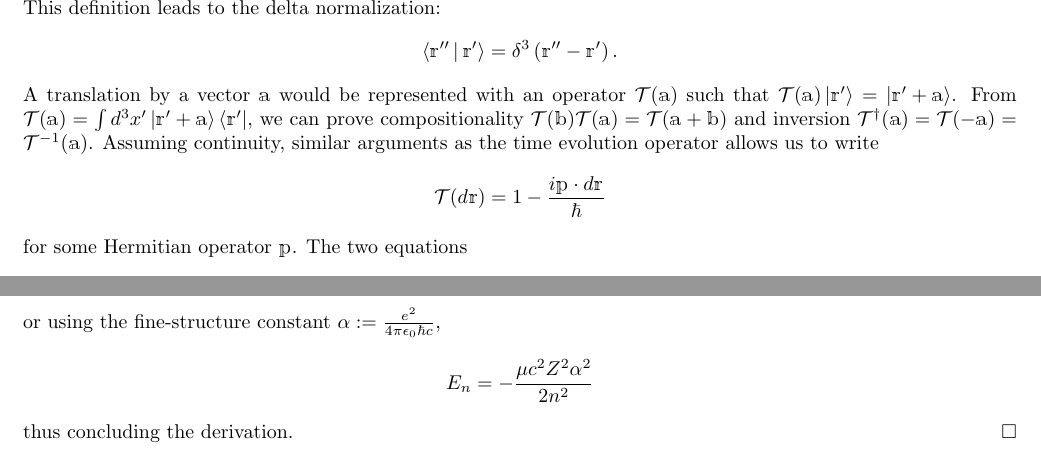
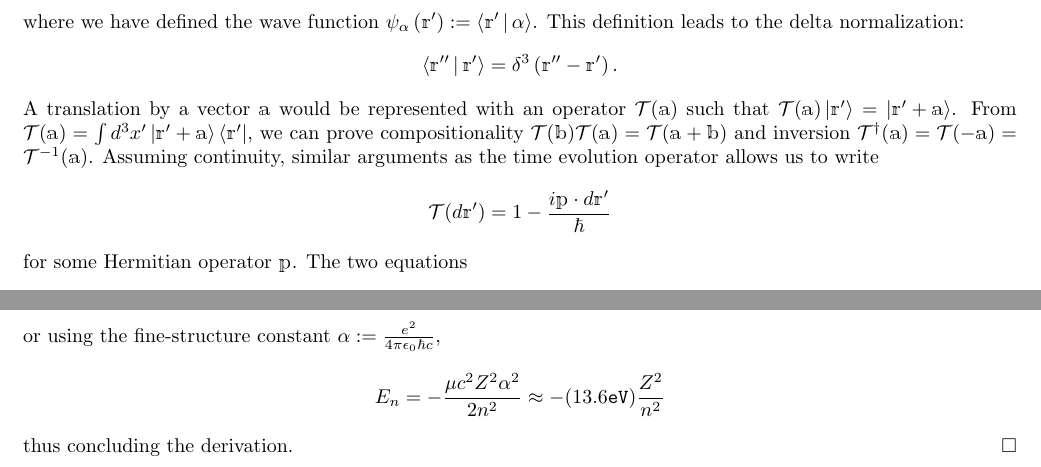
Before and after one commit to pingpingy1/hydrogen, a LaTeX document (main.tex): two parts of pages 2 and 5 of 5, joined at a grey line, cut at the place of the change. Compiled offline with pdfLaTeX.

Commit message:
[Fix] Typo

```diff
--- a/main.tex
+++ b/main.tex
@@ -74,4 +74,5 @@ An element of this space would take the form
 \]
+where we have defined the wave function $\psi_\alpha\left(\mathbb{r}'\right) := \Braket{\mathbb{r}' | \alpha}$.
 This definition leads to the delta normalization:
 \[
     \Braket{\mathbb{r}'' | \mathbb{r}'} = \delta^3 \left( \mathbb{r}'' - \mathbb{r}' \right).
@@ -83,7 +84,7 @@ we can prove compositionality $\mathcal{T}(\mathbb{b}) \mathcal{T}(\mathbb{a}) =
 and inversion $\mathcal{T}^\dag(\mathbb{a}) = \mathcal{T}(-\mathbb{a}) = \mathcal{T}^{-1} (\mathbb{a})$.
 Assuming continuity, similar arguments as the time evolution operator allows us to write
 \[
-    \mathcal{T}(d\mathbb{r}) = 1 - \frac{i\mathbb{p} \cdot d\mathbb{r}}{\hbar}
+    \mathcal{T}(d\mathbb{r}') = 1 - \frac{i\mathbb{p} \cdot d\mathbb{r}'}{\hbar}
 \]
 for some Hermitian operator $\mathbb{p}$.
 The two equations
@@ -372,7 +373,7 @@ we finally obtain
 \]
 or using the fine-structure constant $\alpha := \frac{e^2}{4\pi \epsilon_0 \hbar c}$,
 \[
-    E_n = -\frac{\mu c^2 Z^2 \alpha^2}{2n^2}
+    E_n = -\frac{\mu c^2 Z^2 \alpha^2}{2n^2} \approx -(13.6 \mathtt{ eV}) \frac{Z^2}{n^2}
 \]
 thus concluding the derivation.
 \hfill$\square$
```
Also changed, not shown: main.pdf, main.tex (6 more changed lines).
